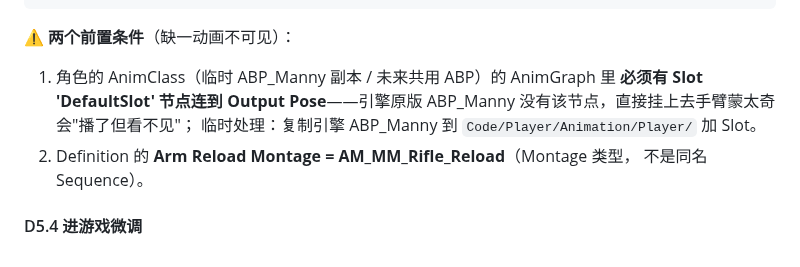
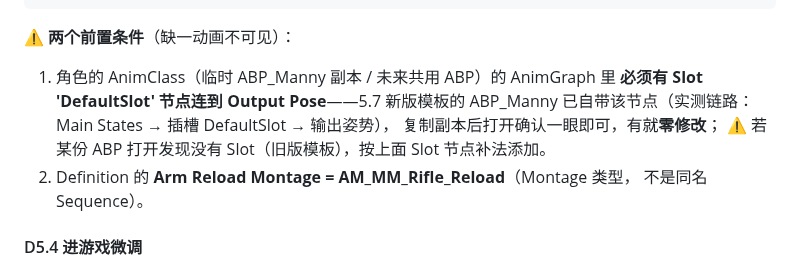
Before and after one commit to x-PiXiu/Sightline, a Markdown page: docs/client/12-BP_LyPlayer换装与武器迁移执行手册.md, the part around the change. GitHub-like rendering.

Commit message:
docs(client): 12 手册修正过时警告——5.7新版模板ABP_Manny已自带Slot DefaultSlot节点(实测确认)，副本零修改；无Slot的旧版ABP才需补

```diff
--- a/docs/client/12-BP_LyPlayer换装与武器迁移执行手册.md
+++ b/docs/client/12-BP_LyPlayer换装与武器迁移执行手册.md
@@ -330,9 +330,10 @@ Event BP_OnReloadStarted（角色事件）
 ⚠️ **两个前置条件**（缺一动画不可见）：
 
 1. 角色的 AnimClass（临时 ABP_Manny 副本 / 未来共用 ABP）的 AnimGraph 里
-   **必须有 Slot 'DefaultSlot' 节点连到 Output Pose**——引擎原版 ABP_Manny
-   没有该节点，直接挂上去手臂蒙太奇会"播了但看不见"；
-   临时处理：复制引擎 ABP_Manny 到 `Code/Player/Animation/Player/` 加 Slot。
+   **必须有 Slot 'DefaultSlot' 节点连到 Output Pose**——5.7 新版模板的
+   ABP_Manny 已自带该节点（实测链路：Main States → 插槽 DefaultSlot → 输出姿势），
+   复制副本后打开确认一眼即可，有就**零修改**；
+   ⚠️ 若某份 ABP 打开发现没有 Slot（旧版模板），按上面 Slot 节点补法添加。
 2. Definition 的 **Arm Reload Montage = AM_MM_Rifle_Reload**（Montage 类型，
    不是同名 Sequence）。
 
```
